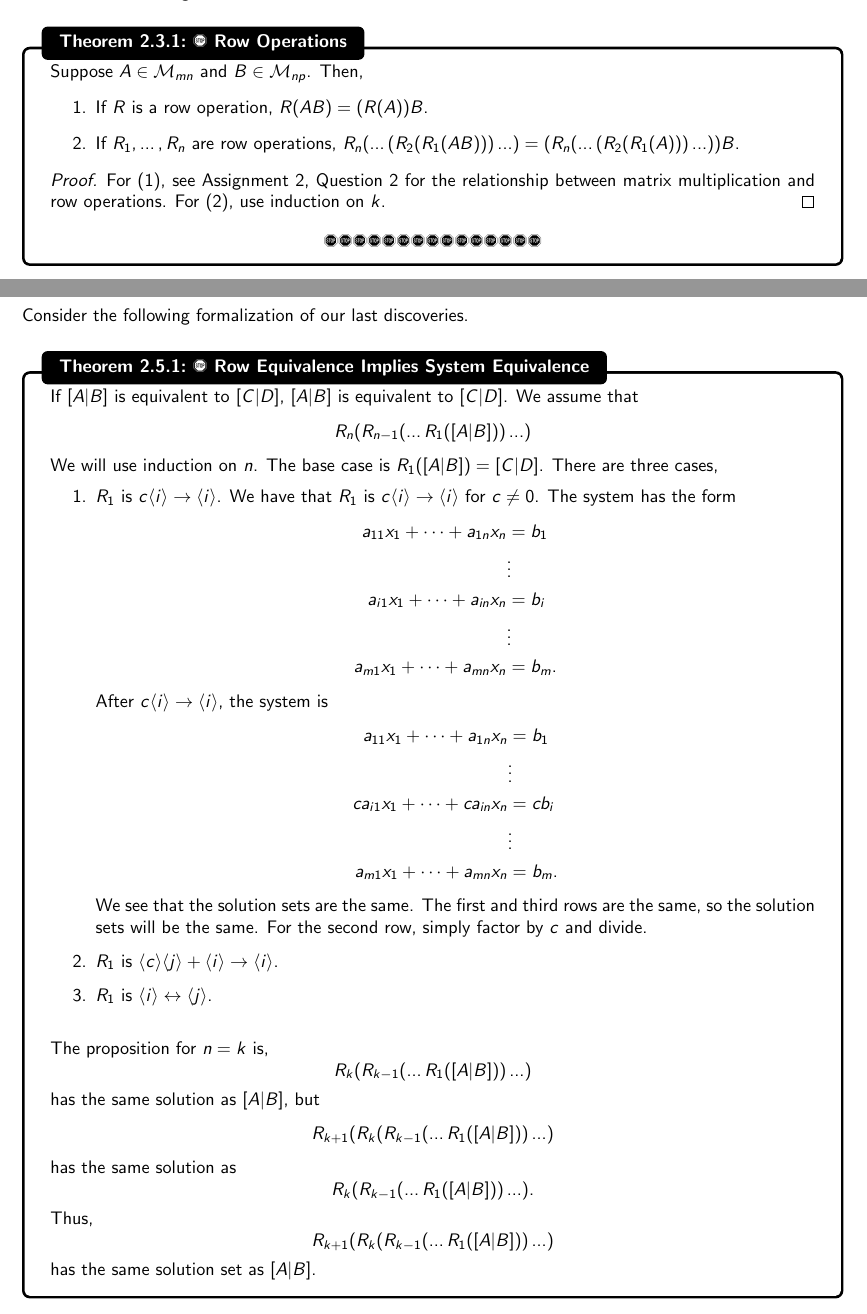
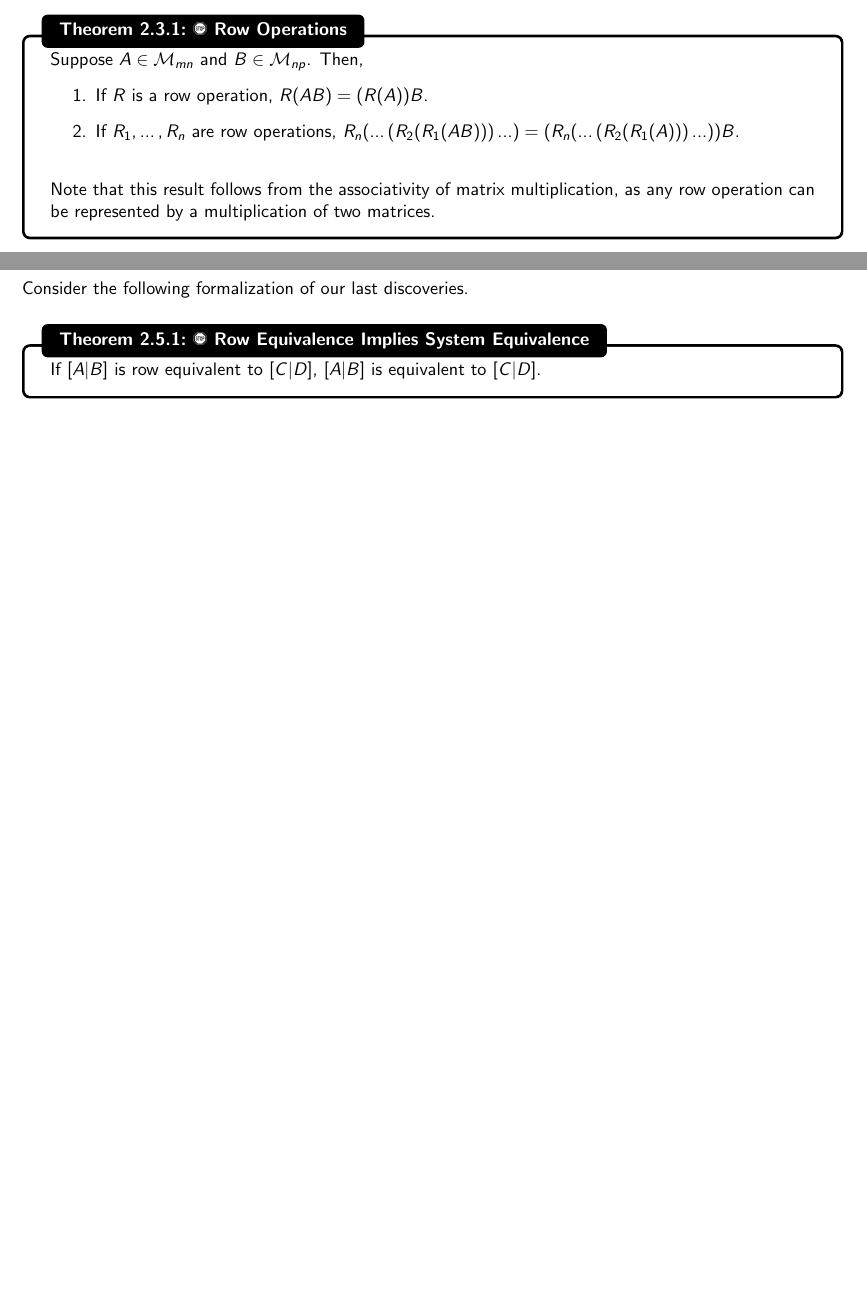
Before and after one commit to officialadithya/MATH-2135-Linear-Algebra-Notes, a LaTeX thesis (main.tex, which reads Chapters/systemsOfLinearEquations.tex): two parts of pages 30 and 38 of 77 before the commit and two parts of pages 30 and 38 of 76 after it, joined at a grey line, cut so that both start at the same text, the shorter picture padded with empty space. Compiled offline with pdfLaTeX.

Commit message:
Some minor changes and resolution of typos

```diff
--- a/Chapters/systemsOfLinearEquations.tex
+++ b/Chapters/systemsOfLinearEquations.tex
@@ -213,10 +213,10 @@
                 \item If \(R_1,\ldots,R_n\) are row operations, \(R_n(
                 \ldots(R_2(R_1(AB)))\ldots)=(R_n(\ldots(R_2(R_1(A)))\ldots))B\).
             \end{enumerate}
-            \begin{proof}
-                For \((1)\), see Assignment 2, Question 2 for the relationship between matrix multiplication and row operations. For \((2)\), use induction on \(k\).
-            \end{proof}
-            \DOTHISLATER
+            \vphantom
+            \\
+            \\
+            Note that this result follows from the associativity of matrix multiplication, as any row operation can be represented by a multiplication of two matrices.
         \end{theorem}
 
     \pagebreak
@@ -517,53 +517,8 @@
         Consider the following formalization of our last discoveries.
         \begin{theorem}{\Stop\,\,Row Equivalence Implies System Equivalence}{rowsyseq}
 
-            If \([A|B]\) is equivalent to \([C|D]\), \([A|B]\) is equivalent to \([C|D]\). We assume that
-            \begin{equation*}
-                R_n(R_{n-1}(\ldots R_1([A|B]))\ldots)
-            \end{equation*}
-            We will use induction on \(n\). The base case is \(R_1([A|B])=[C|D]\). There are three cases,
-            \begin{enumerate}
-                \item \(R_1\) is \(c\langle i\rangle\to\langle i\rangle\).
-                    We have that \(R_1\) is \(c\langle i \rangle \to \langle i \rangle\) for \(c\neq0\). The system has the form
-                    \begin{align*}
-                        a_{11}x_1+\cdots+a_{1n}x_n&=b_1 \\
-                        &\vdots \\
-                        a_{i1}x_1+\cdots+a_{in}x_n&=b_i \\
-                        &\vdots \\
-                        a_{m1}x_1+\cdots+a_{mn}x_n&=b_m.
-                    \end{align*}
-                    After \(c\langle i \rangle \to \langle i \rangle\), the system is
-                    \begin{align*}
-                        a_{11}x_1+\cdots+a_{1n}x_n&=b_1 \\
-                        &\vdots \\
-                        ca_{i1}x_1+\cdots+ca_{in}x_n&=cb_i \\
-                        &\vdots \\
-                        a_{m1}x_1+\cdots+a_{mn}x_n&=b_m.
-                    \end{align*}
-                    We see that the solution sets are the same. The first and third rows are the same, so the solution sets will be the same. For the second row, simply factor by \(c\) and divide.
-                \item \(R_1\) is \(\langle c\rangle\langle j \rangle+\langle i\rangle\to \langle i\rangle\).
-                \item \(R_1\) is \(\langle i \rangle \leftrightarrow \langle j\rangle\).
-            \end{enumerate}
-            \vphantom
-            \\
-            \\
-            The proposition for \(n=k\) is,
-            \begin{equation*}
-                R_k(R_{k-1}(\ldots R_1([A|B]))\ldots)
-            \end{equation*}
-            has the same solution as \([A|B]\), but
-            \begin{equation*}
-                R_{k+1}(R_k(R_{k-1}(\ldots R_1([A|B]))\ldots)
-            \end{equation*}
-            has the same solution as
-            \begin{equation*}
-                R_k(R_{k-1}(\ldots R_1([A|B]))\ldots).
-            \end{equation*}
-            Thus,
-            \begin{equation*}
-                R_{k+1}(R_k(R_{k-1}(\ldots R_1([A|B]))\ldots)
-            \end{equation*}
-            has the same solution set as \([A|B]\).
+            If \([A|B]\) is row equivalent to \([C|D]\), \([A|B]\) is equivalent to \([C|D]\).
+
         \end{theorem}
         \begin{theorem}{\Stop\,\,Uniqueness of Reduced Row Echelon Form}{uniquenessredrow}
 
```
Also changed, not shown: Chapters/determinantsAndEigenvalues.tex (+1 -1 lines), main.pdf, Chapters/systemsOfLinearEquations.tex (4 more changed lines).
